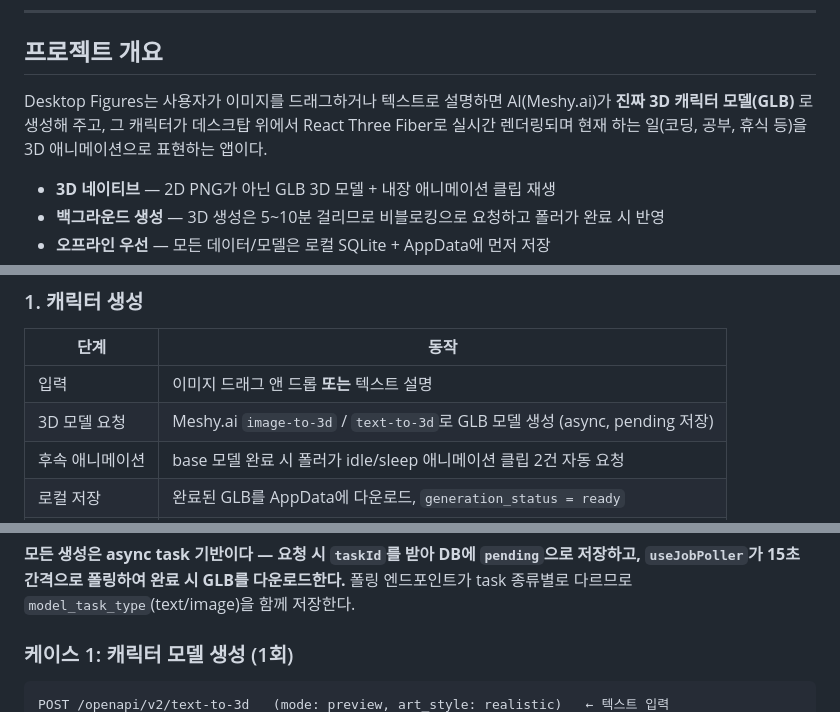
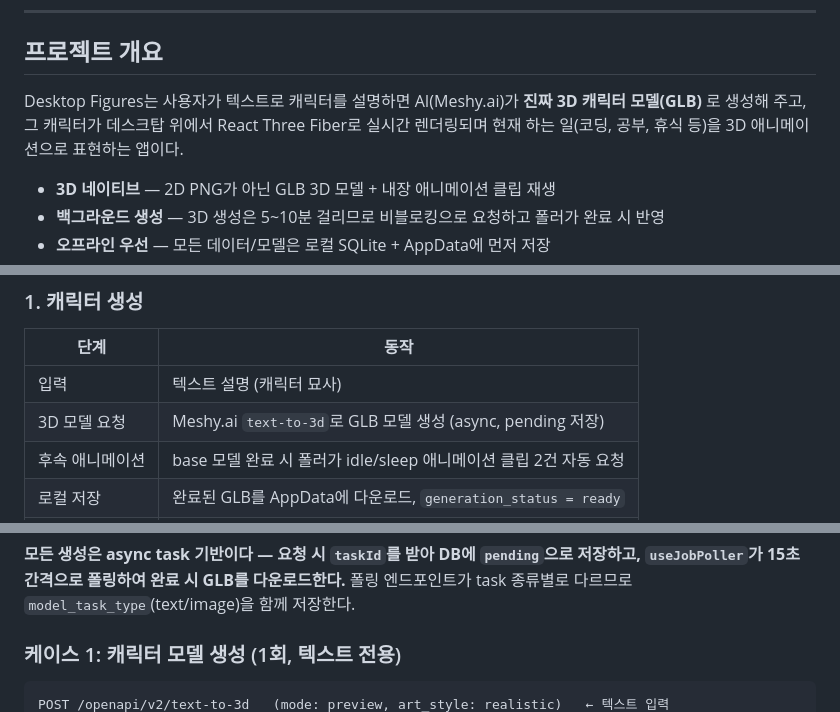
Before and after one commit to backend-cheolhee-jung/desktop-figures, a Markdown page: README.md, 3 parts joined by grey strips. GitHub-like rendering.

Commit message:
docs: README reflects text-only character creation

````diff
--- a/README.md
+++ b/README.md
@@ -23,7 +23,7 @@
 
 ## 프로젝트 개요
 
-Desktop Figures는 사용자가 이미지를 드래그하거나 텍스트로 설명하면 AI(Meshy.ai)가 **진짜 3D 캐릭터 모델(GLB)** 로 생성해 주고, 그 캐릭터가 데스크탑 위에서 React Three Fiber로 실시간 렌더링되며 현재 하는 일(코딩, 공부, 휴식 등)을 3D 애니메이션으로 표현하는 앱이다.
+Desktop Figures는 사용자가 텍스트로 캐릭터를 설명하면 AI(Meshy.ai)가 **진짜 3D 캐릭터 모델(GLB)** 로 생성해 주고, 그 캐릭터가 데스크탑 위에서 React Three Fiber로 실시간 렌더링되며 현재 하는 일(코딩, 공부, 휴식 등)을 3D 애니메이션으로 표현하는 앱이다.
 
 - **3D 네이티브** — 2D PNG가 아닌 GLB 3D 모델 + 내장 애니메이션 클립 재생
 - **백그라운드 생성** — 3D 생성은 5~10분 걸리므로 비블로킹으로 요청하고 폴러가 완료 시 반영
@@ -121,8 +121,8 @@ desktop-figures/
 
 | 단계 | 동작 |
 |------|------|
-| 입력 | 이미지 드래그 앤 드롭 **또는** 텍스트 설명 |
-| 3D 모델 요청 | Meshy.ai `image-to-3d` / `text-to-3d`로 GLB 모델 생성 (async, pending 저장) |
+| 입력 | 텍스트 설명 (캐릭터 묘사) |
+| 3D 모델 요청 | Meshy.ai `text-to-3d`로 GLB 모델 생성 (async, pending 저장) |
 | 후속 애니메이션 | base 모델 완료 시 폴러가 idle/sleep 애니메이션 클립 2건 자동 요청 |
 | 로컬 저장 | 완료된 GLB를 AppData에 다운로드, `generation_status = ready` |
 | 이름 설정 | 캐릭터 이름 입력 |
@@ -206,7 +206,7 @@ desktop-figures/
 
 **모든 생성은 async task 기반이다 — 요청 시 `taskId`를 받아 DB에 `pending`으로 저장하고, `useJobPoller`가 15초 간격으로 폴링하여 완료 시 GLB를 다운로드한다.** 폴링 엔드포인트가 task 종류별로 다르므로 `model_task_type`(text/image)을 함께 저장한다.
 
-### 케이스 1: 캐릭터 모델 생성 (1회)
+### 케이스 1: 캐릭터 모델 생성 (1회, 텍스트 전용)
 
 ```
 POST /openapi/v2/text-to-3d   (mode: preview, art_style: realistic)   ← 텍스트 입력
````
Also changed, not shown: other parts of README.md (+1 -2 lines).
